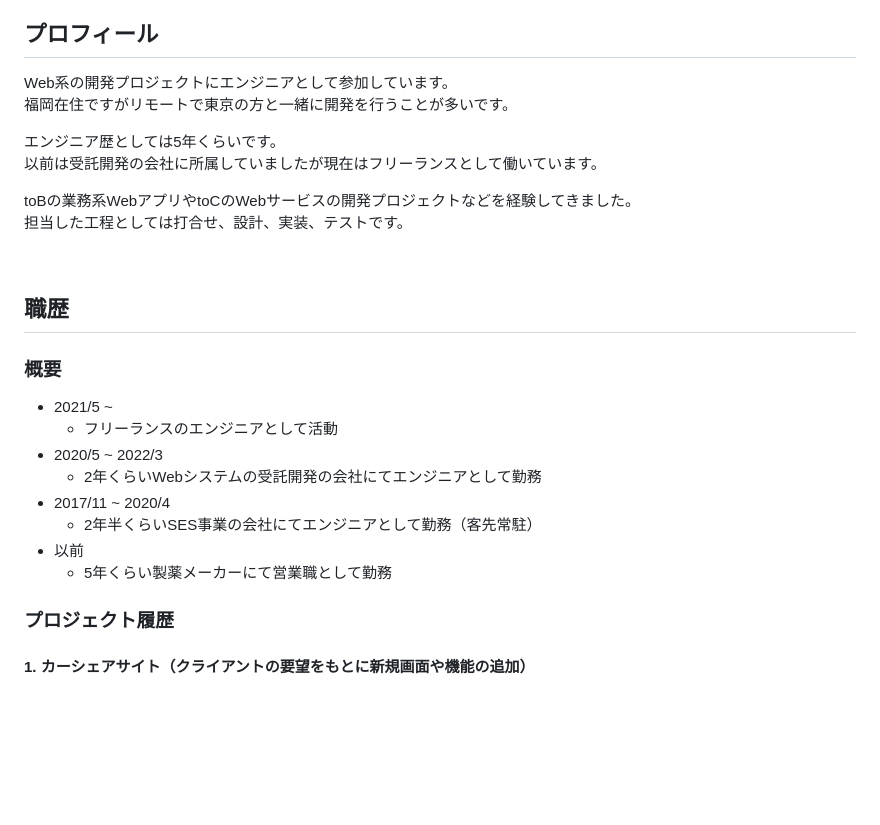
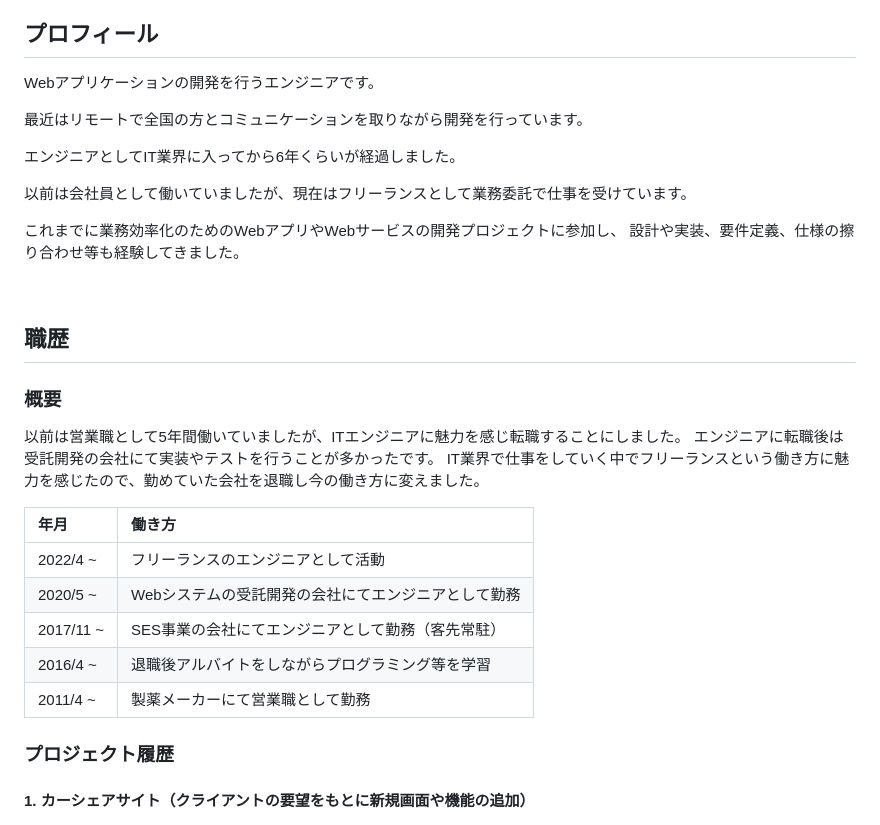
Before and after one commit to t-aono/skillsheet-ghmd, a Markdown page: src/skill-sheet.md, the part around one of its changes. Drawn GitHub-style; blank space fills up the shorter version.

```diff
--- a/src/skill-sheet.md
+++ b/src/skill-sheet.md
@@ -8,14 +6,16 @@
 
 ## プロフィール
 
-Web系の開発プロジェクトにエンジニアとして参加しています。
-福岡在住ですがリモートで東京の方と一緒に開発を行うことが多いです。
+Webアプリケーションの開発を行うエンジニアです。
 
-エンジニア歴としては5年くらいです。
-以前は受託開発の会社に所属していましたが現在はフリーランスとして働いています。
+最近はリモートで全国の方とコミュニケーションを取りながら開発を行っています。
 
-toBの業務系WebアプリやtoCのWebサービスの開発プロジェクトなどを経験してきました。
-担当した工程としては打合せ、設計、実装、テストです。
+エンジニアとしてIT業界に入ってから6年くらいが経過しました。
+
+以前は会社員として働いていましたが、現在はフリーランスとして業務委託で仕事を受けています。
+
+これまでに業務効率化のためのWebアプリやWebサービスの開発プロジェクトに参加し、
+設計や実装、要件定義、仕様の擦り合わせ等も経験してきました。
 
 <br/>
 
@@ -23,14 +23,17 @@ toBの業務系WebアプリやtoCのWebサービスの開発プロジェクト
 
 ### 概要
 
-- 2021/5 ~
- 	- フリーランスのエンジニアとして活動
-- 2020/5 ~ 2022/3
- 	- 2年くらいWebシステムの受託開発の会社にてエンジニアとして勤務
-- 2017/11 ~ 2020/4
-	- 2年半くらいSES事業の会社にてエンジニアとして勤務（客先常駐）
-- 以前
- 	- 5年くらい製薬メーカーにて営業職として勤務
+以前は営業職として5年間働いていましたが、ITエンジニアに魅力を感じ転職することにしました。
+エンジニアに転職後は受託開発の会社にて実装やテストを行うことが多かったです。
+IT業界で仕事をしていく中でフリーランスという働き方に魅力を感じたので、勤めていた会社を退職し今の働き方に変えました。
+
+| 年月 | 働き方
+| :--- | :---
+| 2022/4 ~ | フリーランスのエンジニアとして活動
+| 2020/5 ~ | Webシステムの受託開発の会社にてエンジニアとして勤務
+| 2017/11 ~ | SES事業の会社にてエンジニアとして勤務（客先常駐）
+| 2016/4 ~ | 退職後アルバイトをしながらプログラミング等を学習
+| 2011/4 ~ | 製薬メーカーにて営業職として勤務
 
 ### プロジェクト履歴
 
```
Also changed, not shown: other parts of src/skill-sheet.md (+1 -3 lines).
